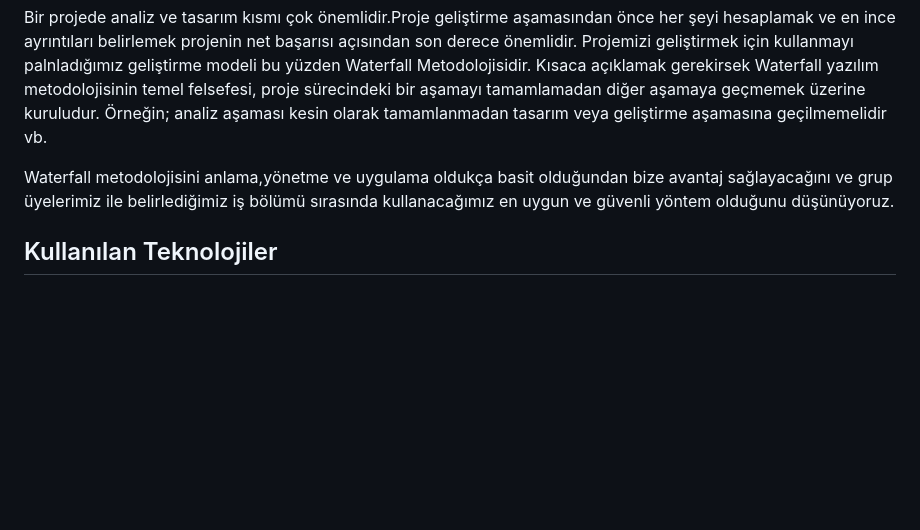
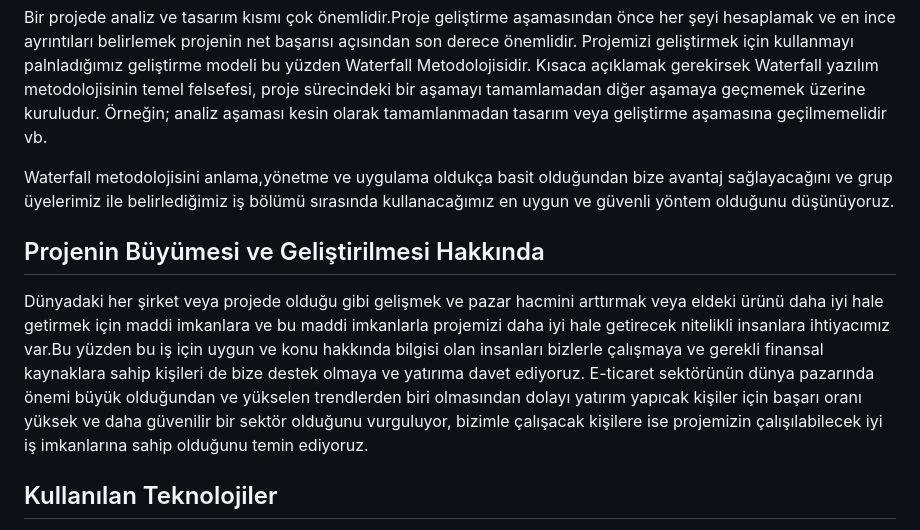
Before and after one commit to shopieeticaret/Shopie-E-ticaret, a Markdown page: README.md, the part around the change. Drawn GitHub-style; blank space fills up the shorter version.

```diff
--- a/README.md
+++ b/README.md
@@ -23,6 +23,9 @@ Bir projede analiz ve tasarım kısmı çok önemlidir.Proje geliştirme aşamas
 
 Waterfall metodolojisini anlama,yönetme ve uygulama oldukça basit olduğundan bize avantaj sağlayacağını ve grup üyelerimiz ile belirlediğimiz iş bölümü sırasında kullanacağımız en uygun ve güvenli yöntem olduğunu düşünüyoruz.
 
+ ## Projenin Büyümesi ve Geliştirilmesi Hakkında
+ Dünyadaki her şirket veya projede olduğu gibi gelişmek ve pazar hacmini arttırmak veya eldeki ürünü daha iyi hale getirmek için maddi imkanlara ve bu maddi imkanlarla projemizi daha iyi hale getirecek nitelikli insanlara ihtiyacımız var.Bu yüzden bu iş için uygun ve konu hakkında bilgisi olan insanları bizlerle çalışmaya ve gerekli finansal kaynaklara sahip kişileri de bize destek olmaya ve yatırıma davet ediyoruz. E-ticaret sektörünün dünya pazarında önemi büyük olduğundan ve yükselen trendlerden biri olmasından dolayı yatırım yapıcak kişiler için başarı oranı yüksek ve daha güvenilir bir sektör olduğunu vurguluyor, bizimle çalışacak kişilere ise projemizin çalışılabilecek iyi iş imkanlarına sahip olduğunu temin ediyoruz.
+
 
  ## Kullanılan Teknolojiler
  - Javascript
```
